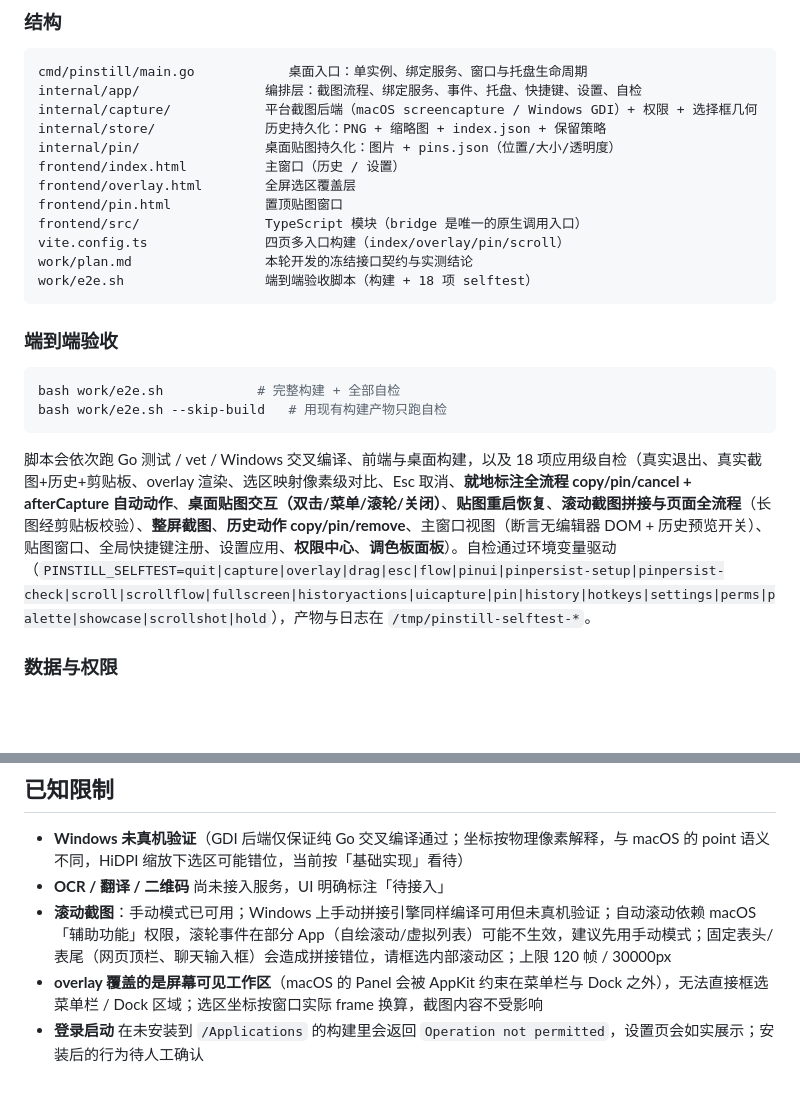
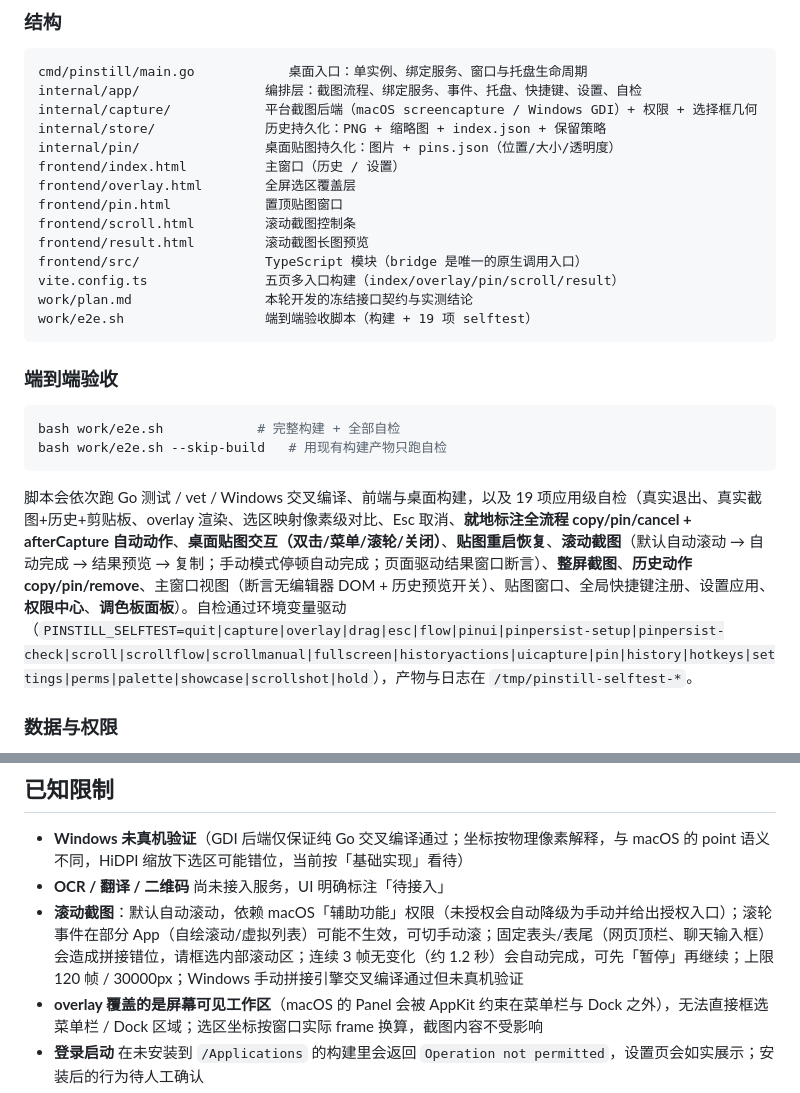
Before and after one commit to echoVic/Pinstill, a Markdown page: README.md, 2 parts joined by grey strips. GitHub-like rendering; blank space fills up the shorter version.

````diff
--- a/README.md
+++ b/README.md
@@ -97,10 +101,12 @@ internal/pin/                桌面贴图持久化：图片 + pins.json（位置
 frontend/index.html          主窗口（历史 / 设置）
 frontend/overlay.html        全屏选区覆盖层
 frontend/pin.html            置顶贴图窗口
+frontend/scroll.html         滚动截图控制条
+frontend/result.html         滚动截图长图预览
 frontend/src/                TypeScript 模块（bridge 是唯一的原生调用入口）
-vite.config.ts               四页多入口构建（index/overlay/pin/scroll）
+vite.config.ts               五页多入口构建（index/overlay/pin/scroll/result）
 work/plan.md                 本轮开发的冻结接口契约与实测结论
-work/e2e.sh                  端到端验收脚本（构建 + 18 项 selftest）
+work/e2e.sh                  端到端验收脚本（构建 + 19 项 selftest）
 ```
 
 ### 端到端验收
@@ -110,7 +116,7 @@ bash work/e2e.sh            # 完整构建 + 全部自检
 bash work/e2e.sh --skip-build   # 用现有构建产物只跑自检
 ```
 
-脚本会依次跑 Go 测试 / vet / Windows 交叉编译、前端与桌面构建，以及 18 项应用级自检（真实退出、真实截图+历史+剪贴板、overlay 渲染、选区映射像素级对比、Esc 取消、**就地标注全流程 copy/pin/cancel + afterCapture 自动动作**、**桌面贴图交互（双击/菜单/滚轮/关闭）**、**贴图重启恢复**、**滚动截图拼接与页面全流程**（长图经剪贴板校验）、**整屏截图**、**历史动作 copy/pin/remove**、主窗口视图（断言无编辑器 DOM + 历史预览开关）、贴图窗口、全局快捷键注册、设置应用、**权限中心**、**调色板面板**）。自检通过环境变量驱动（`PINSTILL_SELFTEST=quit|capture|overlay|drag|esc|flow|pinui|pinpersist-setup|pinpersist-check|scroll|scrollflow|fullscreen|historyactions|uicapture|pin|history|hotkeys|settings|perms|palette|showcase|scrollshot|hold`），产物与日志在 `/tmp/pinstill-selftest-*`。
+脚本会依次跑 Go 测试 / vet / Windows 交叉编译、前端与桌面构建，以及 19 项应用级自检（真实退出、真实截图+历史+剪贴板、overlay 渲染、选区映射像素级对比、Esc 取消、**就地标注全流程 copy/pin/cancel + afterCapture 自动动作**、**桌面贴图交互（双击/菜单/滚轮/关闭）**、**贴图重启恢复**、**滚动截图**（默认自动滚动 → 自动完成 → 结果预览 → 复制；手动模式停顿自动完成；页面驱动结果窗口断言）、**整屏截图**、**历史动作 copy/pin/remove**、主窗口视图（断言无编辑器 DOM + 历史预览开关）、贴图窗口、全局快捷键注册、设置应用、**权限中心**、**调色板面板**）。自检通过环境变量驱动（`PINSTILL_SELFTEST=quit|capture|overlay|drag|esc|flow|pinui|pinpersist-setup|pinpersist-check|scroll|scrollflow|scrollmanual|fullscreen|historyactions|uicapture|pin|history|hotkeys|settings|perms|palette|showcase|scrollshot|hold`），产物与日志在 `/tmp/pinstill-selftest-*`。
 
 ### 数据与权限
 
@@ -126,7 +132,7 @@ bash work/e2e.sh --skip-build   # 用现有构建产物只跑自检
 
 - **Windows 未真机验证**（GDI 后端仅保证纯 Go 交叉编译通过；坐标按物理像素解释，与 macOS 的 point 语义不同，HiDPI 缩放下选区可能错位，当前按「基础实现」看待）
 - **OCR / 翻译 / 二维码** 尚未接入服务，UI 明确标注「待接入」
-- **滚动截图**：手动模式已可用；Windows 上手动拼接引擎同样编译可用但未真机验证；自动滚动依赖 macOS「辅助功能」权限，滚轮事件在部分 App（自绘滚动/虚拟列表）可能不生效，建议先用手动模式；固定表头/表尾（网页顶栏、聊天输入框）会造成拼接错位，请框选内部滚动区；上限 120 帧 / 30000px
+- **滚动截图**：默认自动滚动，依赖 macOS「辅助功能」权限（未授权会自动降级为手动并给出授权入口）；滚轮事件在部分 App（自绘滚动/虚拟列表）可能不生效，可切手动滚；固定表头/表尾（网页顶栏、聊天输入框）会造成拼接错位，请框选内部滚动区；连续 3 帧无变化（约 1.2 秒）会自动完成，可先「暂停」再继续；上限 120 帧 / 30000px；Windows 手动拼接引擎交叉编译通过但未真机验证
 - **overlay 覆盖的是屏幕可见工作区**（macOS 的 Panel 会被 AppKit 约束在菜单栏与 Dock 之外），无法直接框选菜单栏 / Dock 区域；选区坐标按窗口实际 frame 换算，截图内容不受影响
 - **登录启动** 在未安装到 `/Applications` 的构建里会返回 `Operation not permitted`，设置页会如实展示；安装后的行为待人工确认
 - **导出 / 保存 / 历史另存对话框**未纳入自动化自检（模态框），导出、格式转换与保存路径逻辑由单元测试 / History.Save 绑定覆盖，建议人工点一次确认
````
Also changed, not shown: other parts of README.md (+7 -3 lines), work/plan.md (+2 -1 lines), outputs/pinstill-history.jpg, outputs/pinstill-overlay.jpg, outputs/pinstill-preview.jpg, outputs/pinstill-scroll-result.jpg (added), outputs/pinstill-scroll.jpg, outputs/pinstill-settings.jpg, 2 other files.
